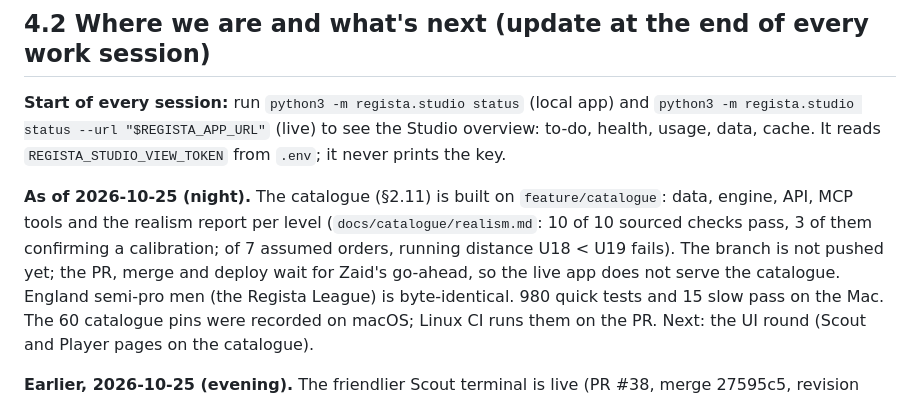
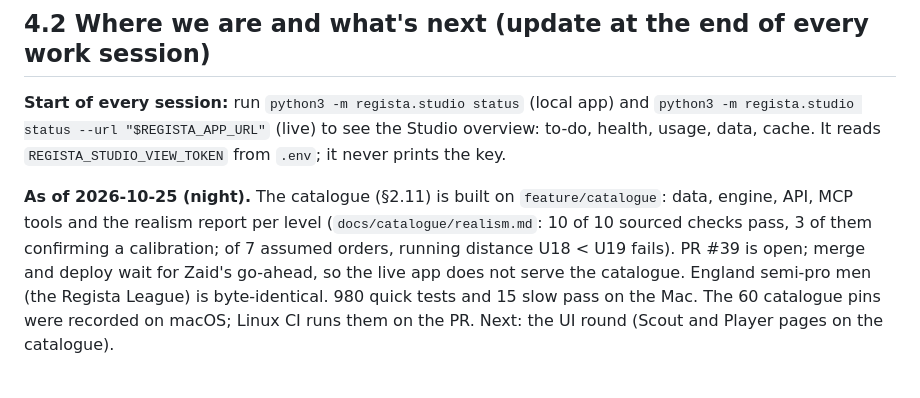
Before and after one commit to Qadzilla/Regista, a Markdown page: CLAUDE.md, the part around the change. Rendered like a GitHub page.

Commit message:
CLAUDE.md: the catalogue's PR #39 is open, not merged
Co-Authored-By: Claude Opus 5.5 <noreply@anthropic.com>

```diff
--- a/CLAUDE.md
+++ b/CLAUDE.md
@@ -581,7 +581,7 @@ for the record:
 
 **As of 2026-10-25 (night).** The catalogue (§2.11) is built on `feature/catalogue`: data, engine, API, MCP tools and
 the realism report per level (`docs/catalogue/realism.md`: 10 of 10 sourced checks pass, 3 of them confirming a
-calibration; of 7 assumed orders, running distance U18 < U19 fails). The branch is not pushed yet; the PR, merge and deploy wait for Zaid's go-ahead, so the live
+calibration; of 7 assumed orders, running distance U18 < U19 fails). PR #39 is open; merge and deploy wait for Zaid's go-ahead, so the live
 app does not serve the catalogue. England semi-pro men (the Regista League) is byte-identical. 980 quick tests and 15 slow pass on the Mac. The 60
 catalogue pins were recorded on macOS; Linux CI runs them on the PR. Next: the UI round (Scout and Player pages on the
 catalogue).
```
